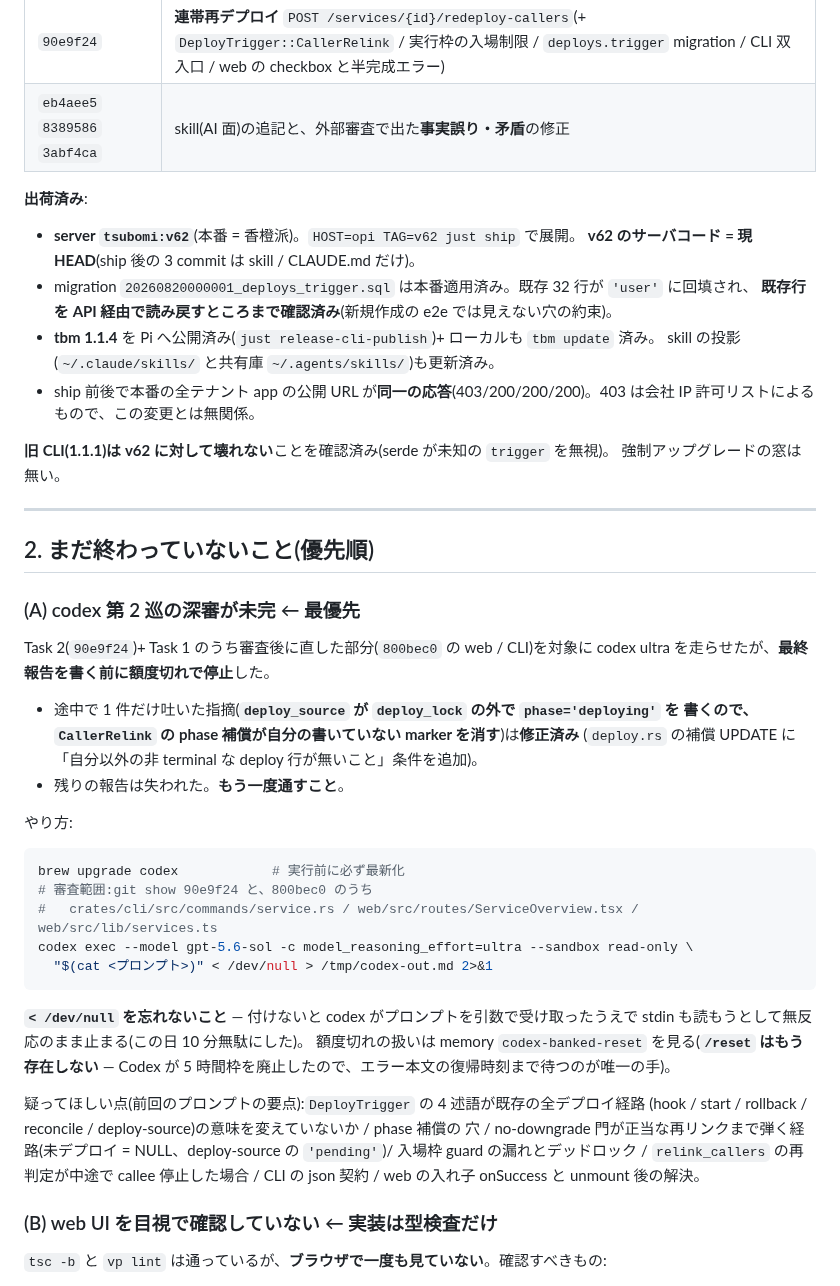
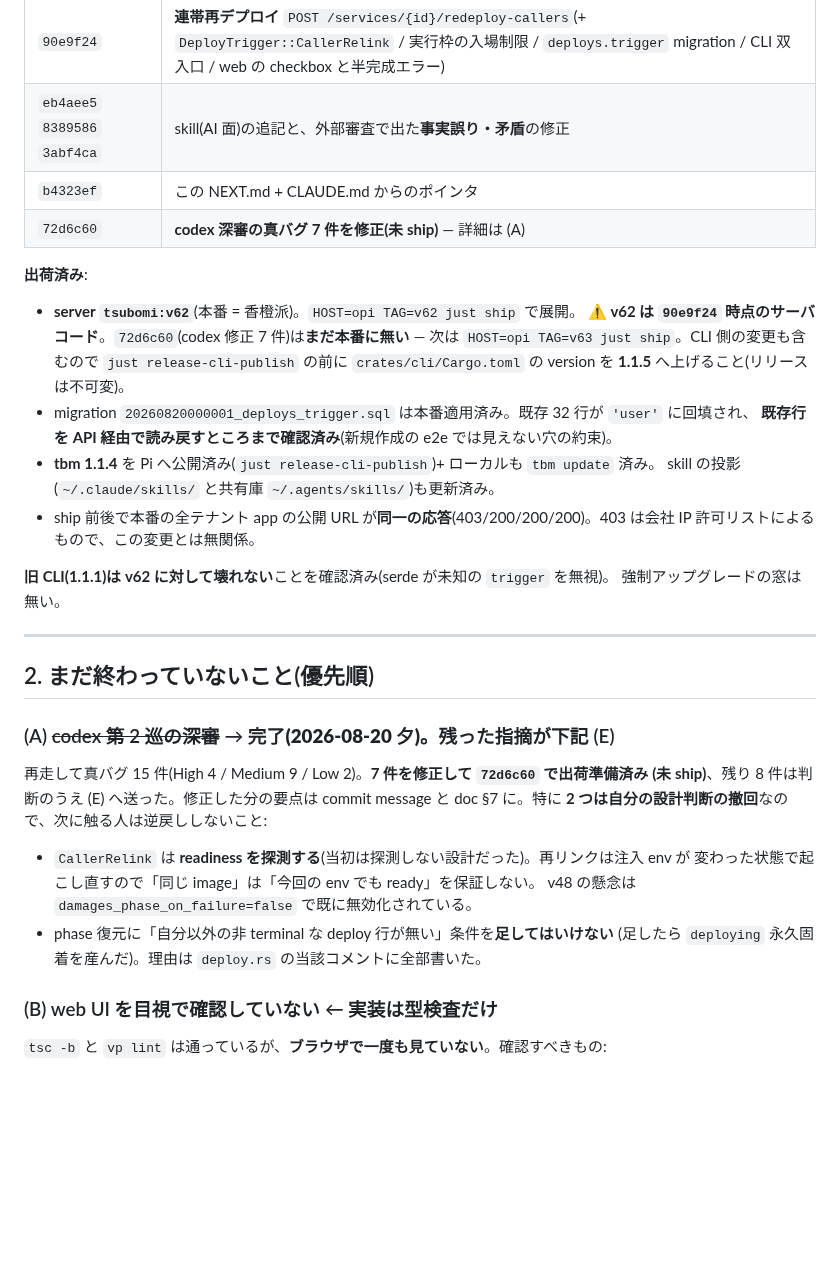
Before and after one commit to wgzhaocv/tsubomi, a Markdown page: NEXT.md, the part around one of its changes. Rendered like a GitHub page; blank space fills up the shorter version.

````diff
--- a/NEXT.md
+++ b/NEXT.md
@@ -17,11 +17,15 @@
 | `8d2ad8a` | **既存バグ修正**:孤児の進行中 `deploys` 行で `deploy-source` が永久 409 になる穴(起動時に非 terminal 行を閉じる) |
 | `90e9f24` | **連帯再デプロイ** `POST /services/{id}/redeploy-callers`(+ `DeployTrigger::CallerRelink` / 実行枠の入場制限 / `deploys.trigger` migration / CLI 双入口 / web の checkbox と半完成エラー) |
 | `eb4aee5` `8389586` `3abf4ca` | skill(AI 面)の追記と、外部審査で出た**事実誤り・矛盾**の修正 |
+| `b4323ef` | この NEXT.md + CLAUDE.md からのポインタ |
+| `72d6c60` | **codex 深審の真バグ 7 件を修正(未 ship)** — 詳細は (A) |
 
 **出荷済み**:
 
 - **server `tsubomi:v62`**(本番 = 香橙派)。`HOST=opi TAG=v62 just ship` で展開。
-  **v62 のサーバコード = 現 HEAD**(ship 後の 3 commit は skill / CLAUDE.md だけ)。
+  **⚠ v62 は `90e9f24` 時点のサーバコード**。`72d6c60`(codex 修正 7 件)は**まだ本番に無い** —
+  次は `HOST=opi TAG=v63 just ship`。CLI 側の変更も含むので `just release-cli-publish` の前に
+  `crates/cli/Cargo.toml` の version を **1.1.5** へ上げること(リリースは不可変)。
 - migration `20260820000001_deploys_trigger.sql` は本番適用済み。既存 32 行が `'user'` に回填され、
   **既存行を API 経由で読み戻すところまで確認済み**(新規作成の e2e では見えない穴の約束)。
 - **tbm 1.1.4** を Pi へ公開済み(`just release-cli-publish`)+ ローカルも `tbm update` 済み。
@@ -36,36 +40,17 @@
 
 ## 2. まだ終わっていないこと(優先順)
 
-### (A) codex 第 2 巡の深審が**未完** ← 最優先
+### (A) ~~codex 第 2 巡の深審~~ → **完了(2026-08-20 夕)**。残った指摘が下記 (E)
 
-Task 2(`90e9f24`)+ Task 1 のうち審査後に直した部分(`800bec0` の web / CLI)を対象に
-codex ultra を走らせたが、**最終報告を書く前に額度切れで停止**した。
+再走して真バグ 15 件(High 4 / Medium 9 / Low 2)。**7 件を修正して `72d6c60` で出荷準備済み
+(未 ship)**、残り 8 件は判断のうえ (E) へ送った。修正した分の要点は commit message と
+doc §7 に。特に **2 つは自分の設計判断の撤回**なので、次に触る人は逆戻ししないこと:
 
-- 途中で 1 件だけ吐いた指摘(**`deploy_source` が `deploy_lock` の外で `phase='deploying'` を
-  書くので、`CallerRelink` の phase 補償が自分の書いていない marker を消す**)は**修正済み**
-  (`deploy.rs` の補償 UPDATE に「自分以外の非 terminal な deploy 行が無いこと」条件を追加)。
-- 残りの報告は失われた。**もう一度通すこと**。
-
-やり方:
-
-```bash
-brew upgrade codex            # 実行前に必ず最新化
-# 審査範囲:git show 90e9f24 と、800bec0 のうち
-#   crates/cli/src/commands/service.rs / web/src/routes/ServiceOverview.tsx / web/src/lib/services.ts
-codex exec --model gpt-5.6-sol -c model_reasoning_effort=ultra --sandbox read-only \
-  "$(cat <プロンプト>)" < /dev/null > /tmp/codex-out.md 2>&1
-```
-
-**`< /dev/null` を忘れないこと** — 付けないと codex がプロンプトを引数で受け取ったうえで
-stdin も読もうとして無反応のまま止まる(この日 10 分無駄にした)。
-額度切れの扱いは memory `codex-banked-reset` を見る(**`/reset` はもう存在しない** —
-Codex が 5 時間枠を廃止したので、エラー本文の復帰時刻まで待つのが唯一の手)。
-
-疑ってほしい点(前回のプロンプトの要点):`DeployTrigger` の 4 述語が既存の全デプロイ経路
-(hook / start / rollback / reconcile / deploy-source)の意味を変えていないか / phase 補償の
-穴 / no-downgrade 門が正当な再リンクまで弾く経路(未デプロイ = NULL、deploy-source の
-`'pending'`)/ 入場枠 guard の漏れとデッドロック / `relink_callers` の再判定が中途で
-callee 停止した場合 / CLI の json 契約 / web の入れ子 onSuccess と unmount 後の解決。
+- `CallerRelink` は **readiness を探測する**(当初は探測しない設計だった)。再リンクは注入 env が
+  変わった状態で起こし直すので「同じ image」は「今回の env でも ready」を保証しない。
+  v48 の懸念は `damages_phase_on_failure=false` で既に無効化されている。
+- phase 復元に「自分以外の非 terminal な deploy 行が無い」条件を**足してはいけない**
+  (足したら `deploying` 永久固着を産んだ)。理由は `deploy.rs` の当該コメントに全部書いた。
 
 ### (B) web UI を**目視で確認していない** ← 実装は型検査だけ
 
````
Also changed, not shown: other parts of NEXT.md (+41 -0 lines).
